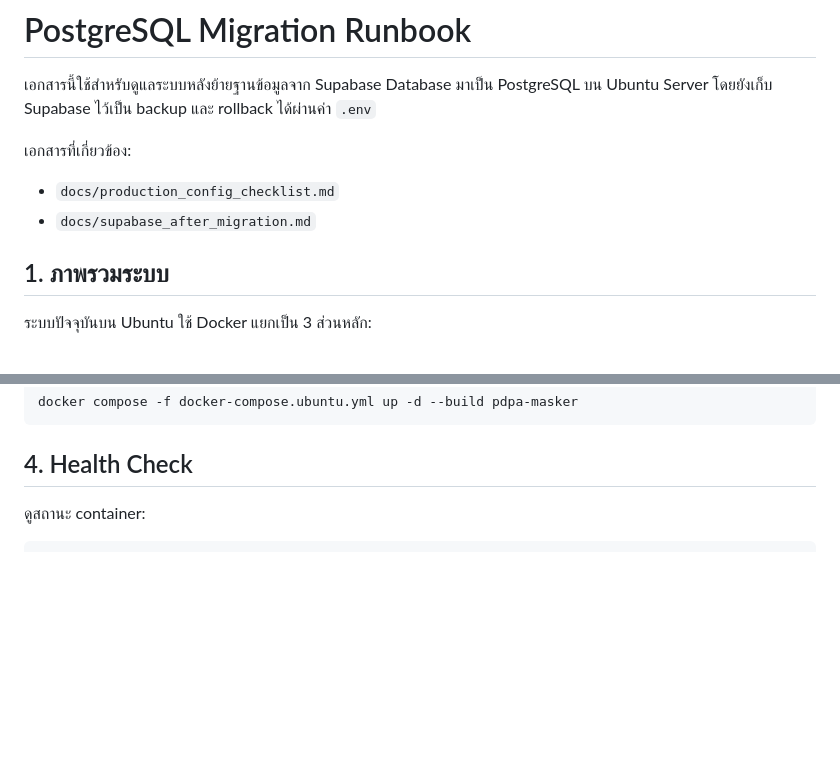
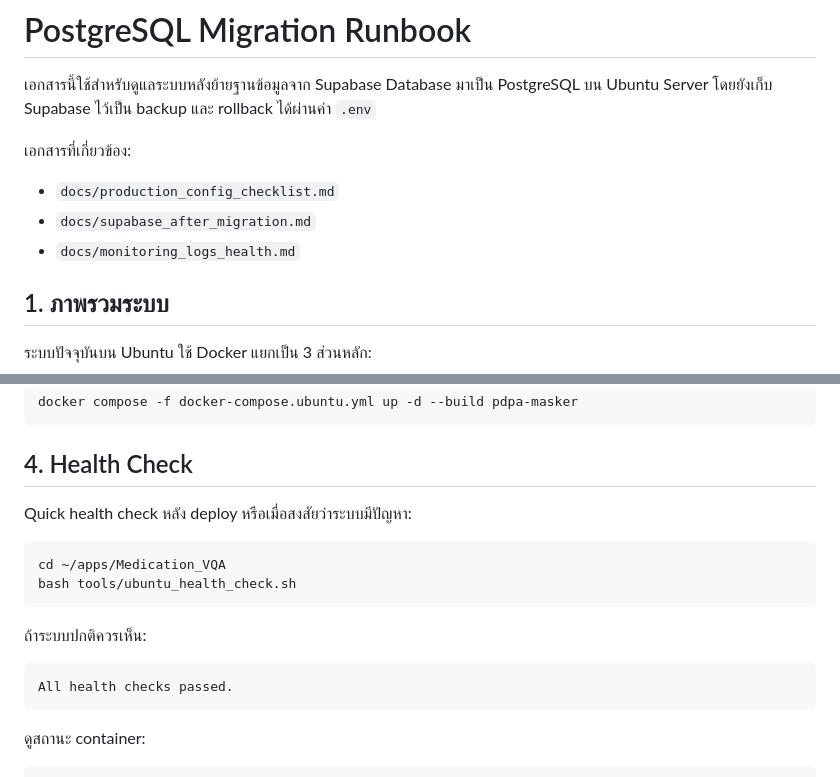
Before and after one commit to natee-s/Medication_VQA, a Markdown page: docs/postgres_migration_runbook.md, 2 parts joined by grey strips. Drawn GitHub-style; blank space fills up the shorter version.

````diff
--- a/docs/postgres_migration_runbook.md
+++ b/docs/postgres_migration_runbook.md
@@ -6,6 +6,7 @@
 
 - `docs/production_config_checklist.md`
 - `docs/supabase_after_migration.md`
+- `docs/monitoring_logs_health.md`
 
 ## 1. ภาพรวมระบบ
 
@@ -94,6 +95,19 @@ docker compose -f docker-compose.ubuntu.yml up -d --build pdpa-masker
 ```
 
 ## 4. Health Check
+
+Quick health check หลัง deploy หรือเมื่อสงสัยว่าระบบมีปัญหา:
+
+```bash
+cd ~/apps/Medication_VQA
+bash tools/ubuntu_health_check.sh
+```
+
+ถ้าระบบปกติควรเห็น:
+
+```text
+All health checks passed.
+```
 
 ดูสถานะ container:
 
````
Also changed, not shown: docs/production_config_checklist.md (+9 -0 lines).
